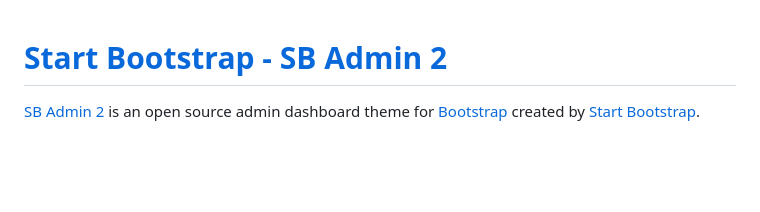
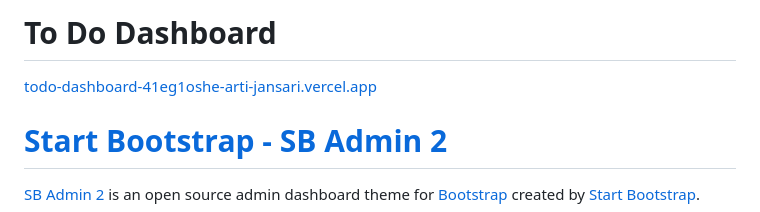
Before and after one commit to arti-jansari/Todo-Dashboard, a Markdown page: README.md, the part around the change. GitHub-like rendering; blank space fills up the shorter version.

```diff
--- a/README.md
+++ b/README.md
@@ -1,3 +1,10 @@
+# To Do Dashboard
+
+[todo-dashboard-41eg1oshe-arti-jansari.vercel.app](https://todo-dashboard-41eg1oshe-arti-jansari.vercel.app/)
+
+
+
+
 # [Start Bootstrap - SB Admin 2](https://startbootstrap.com/theme/sb-admin-2/)
 
 [SB Admin 2](https://startbootstrap.com/theme/sb-admin-2/) is an open source admin dashboard theme for [Bootstrap](https://getbootstrap.com/) created by [Start Bootstrap](https://startbootstrap.com/).
```
